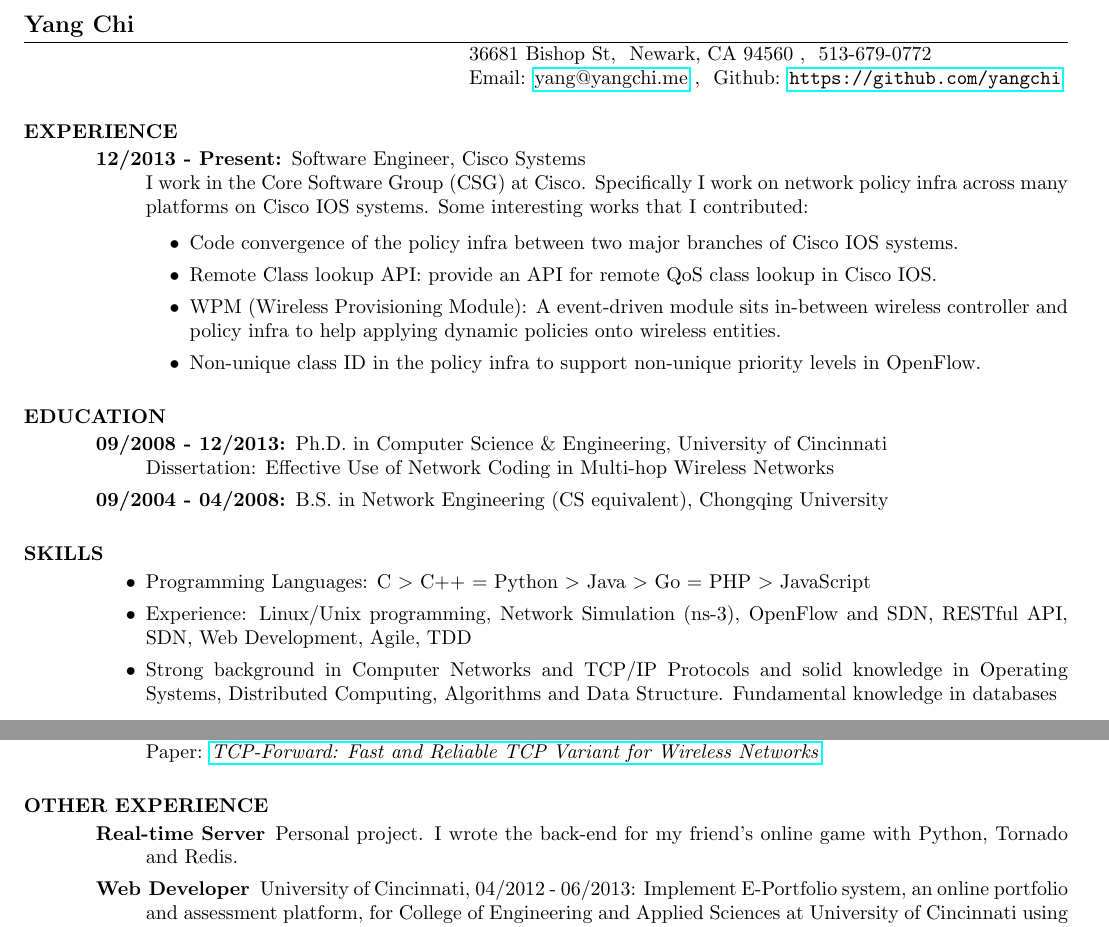
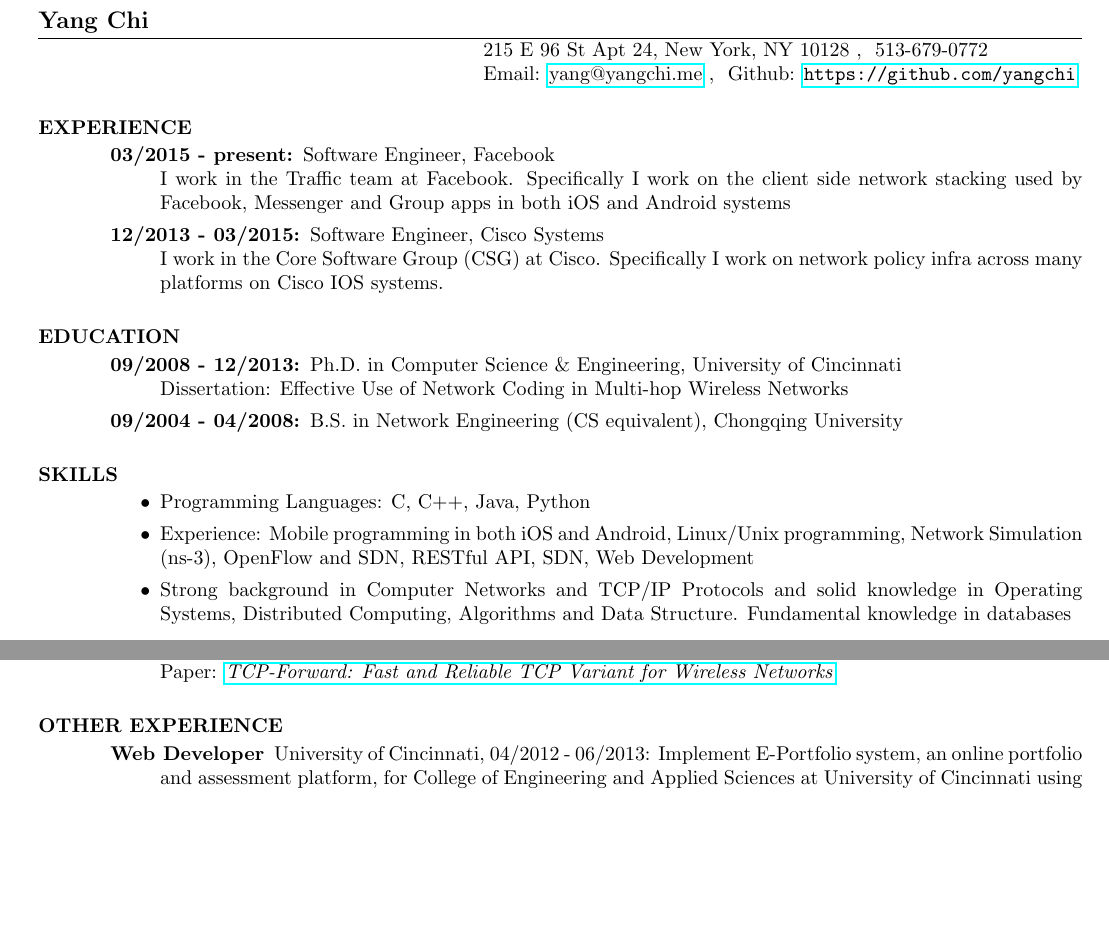
Before and after one commit to mmmmmm1988/YangChi_resume, a LaTeX CV (YangChi_resume_shorter.tex): two parts of the page, joined at a grey line, cut so that both start at the same text, the shorter picture padded with empty space. Compiled offline with pdfLaTeX.

Commit message:
updated short version of resume

```diff
--- a/YangChi_resume_shorter.tex
+++ b/YangChi_resume_shorter.tex
@@ -10,24 +10,20 @@
 
 \usepackage{hyperref}
 
-\hyphenation{Systems RESTful}
+\hyphenation{Systems RESTful Network}
 
 \begin{document}
 \name{Yang Chi}
-\address{36681 Bishop St\\ Newark, CA 94560 \\ 513-679-0772}
+\address{215 E 96 St Apt 24, New York, NY 10128 \\ 513-679-0772}
 \address{Email: \href{mailto:yang@yangchi.me}{yang@yangchi.me} \\ Github: \url{https://github.com/yangchi} }
 
 \begin{resume}
 	\section{EXPERIENCE}
 	\begin{description}
-		\item[12/2013 - Present:] Software Engineer, Cisco Systems \\
-		I work in the Core Software Group (CSG) at Cisco. Specifically I work on network policy infra across many platforms on Cisco IOS systems. Some interesting works that I contributed:
-        \begin{itemize}
-            \item Code convergence of the policy infra between two major branches of Cisco IOS systems.
-			\item Remote Class lookup API: provide an API for remote QoS class lookup in Cisco IOS.
-            \item WPM (Wireless Provisioning Module): A event-driven module sits in-between wireless controller and policy infra to help applying dynamic policies onto wireless entities.
-			\item Non-unique class ID in the policy infra to support non-unique priority levels in OpenFlow.
-		\end{itemize}
+		\item[03/2015 - present:] Software Engineer, Facebook \\
+		I work in the Traffic team at Facebook. Specifically I work on the client side network stacking used by Facebook, Messenger and Group apps in both iOS and Android systems
+		\item[12/2013 - 03/2015:] Software Engineer, Cisco Systems \\
+		I work in the Core Software Group (CSG) at Cisco. Specifically I work on network policy infra across many platforms on Cisco IOS systems.
 	\end{description}
 	\section{EDUCATION}
 	\begin{description}
@@ -38,8 +34,8 @@
 
 	\section{SKILLS}
 	\begin{itemize}
-		\item Programming Languages: C \textgreater \ C++ = Python \textgreater \ Java \textgreater \ Go = PHP \textgreater \ JavaScript
-		\item Experience: Linux/Unix programming, Network Simulation (ns-3), OpenFlow and SDN, RESTful API, SDN, Web Development, Agile, TDD
+		\item Programming Languages: C, C++, Java, Python
+		\item Experience: Mobile programming in both iOS and Android, Linux/Unix programming, Network Simulation (ns-3), OpenFlow and SDN, RESTful API, SDN, Web Development
 		\item Strong background in Computer Networks and TCP/IP Protocols and solid knowledge in Operating Systems, Distributed Computing, Algorithms and Data Structure. Fundamental knowledge in databases
 	\end{itemize}
 
@@ -61,7 +57,6 @@
 
 	\section{OTHER EXPERIENCE}
 	\begin{description}
-		\item[Real-time Server] Personal project. I wrote the back-end for my friend's online game with Python, Tornado and Redis.
 		\item[Web Developer] University of Cincinnati, 04/2012 - 06/2013: Implement E-Portfolio system, an online portfolio and assessment platform, for College of Engineering and Applied Sciences at University of Cincinnati using PHP and MySQL.
 	\end{description}
 
```
Also changed, not shown: YangChi_resume_shorter.pdf, YangChi_resume_shorter.tex (4 more changed lines), 1 other file.
